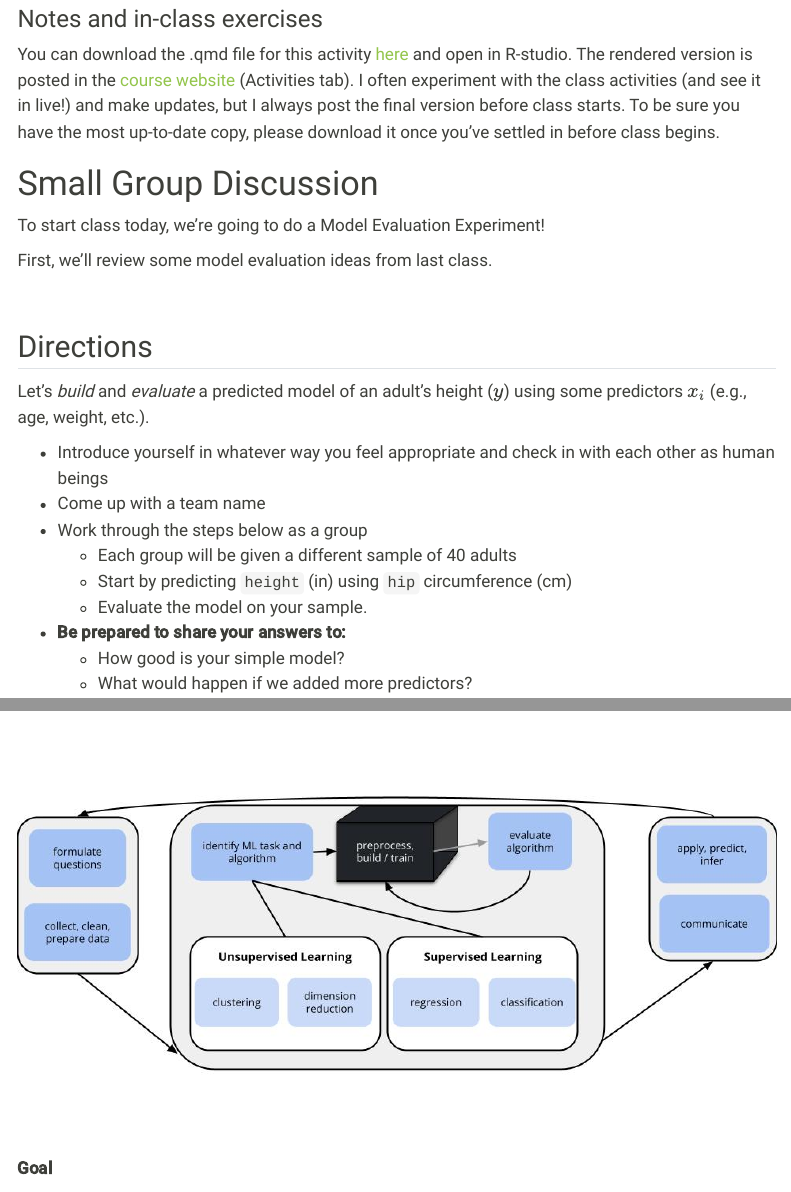
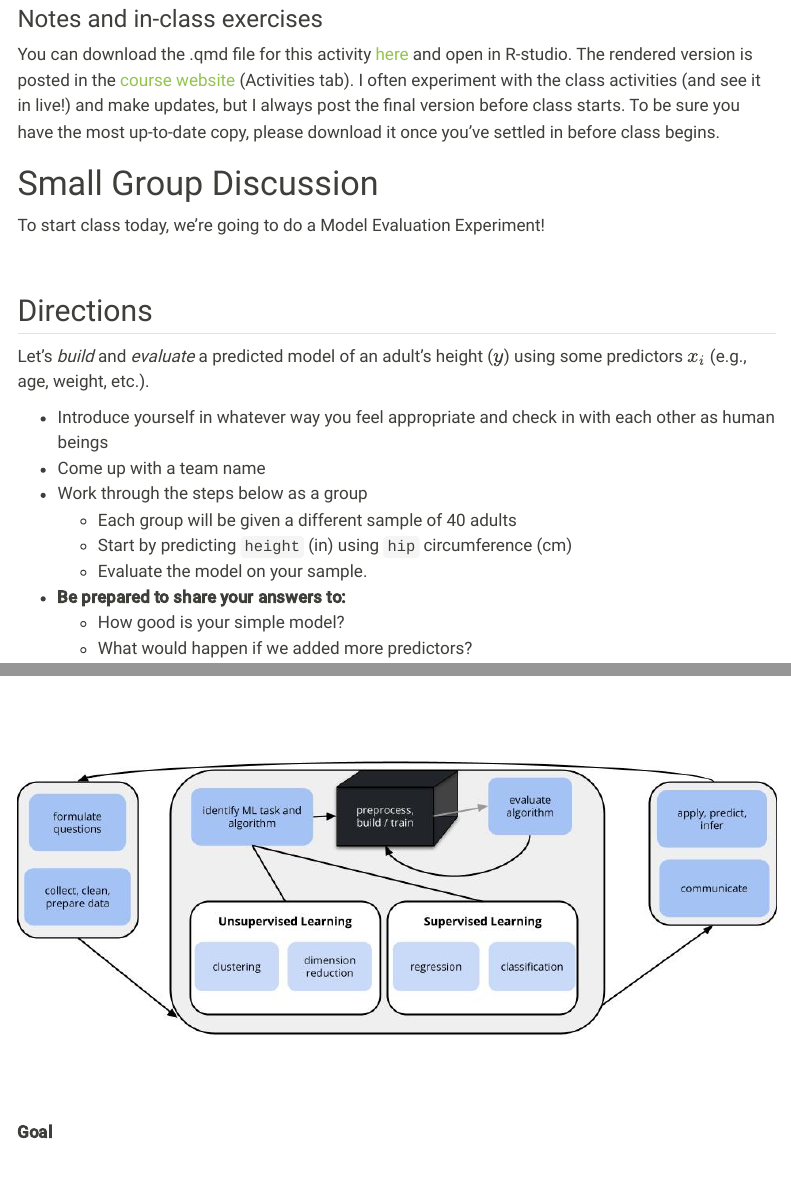
Before and after one commit to mutasim221B/Mac-STAT-253-Sp-26, a Quarto document (activities/L03-Overfitting.qmd): the page in a window 1100 px wide, from 80 px down, and a second part further down, joined at a grey line. Rendered offline with R 4.5, knitr and Pandoc in place of Quarto, with nearby package versions; folded parts are opened; code that draws random numbers runs with fixed seeds of ours; some code elsewhere in the file could not run offline; menus at the side of the page are left out; long lines of code are wrapped; common packages that the code uses without loading them are loaded.

Commit message:
Update content

```diff
--- a/_quarto.yml
+++ b/_quarto.yml
@@ -42,6 +42,7 @@ website:
       contents:
           - "activities/L01-introductions.qmd"
           - "activities/L02-evaluating-regression-models.qmd"
+          - "activities/L03-Overfitting.qmd"
 
     - id: appendices
       title: "Appendices"
--- a/activities/L03-Overfitting.qmd
+++ b/activities/L03-Overfitting.qmd
@@ -30,7 +30,6 @@ You can download the .qmd file for this activity [here](../activity_templates/L0
 
 To start class today, we're going to do a Model Evaluation Experiment!
 
-First, we'll review some model evaluation ideas from last class.
 
 
 \
--- a/docs/activity_templates/L03-Overfitting.qmd
+++ b/docs/activity_templates/L03-Overfitting.qmd
@@ -30,7 +30,6 @@ You can download the .qmd file for this activity [here](../activity_templates/L0
 
 To start class today, we're going to do a Model Evaluation Experiment!
 
-First, we'll review some model evaluation ideas from last class.
 
 
 \
```
Also changed, not shown: docs/search.json, activities/L03-Overfitting.qmd (3 more changed lines), docs/activity_templates/L03-Overfitting.qmd (3 more changed lines), 14 other files.
